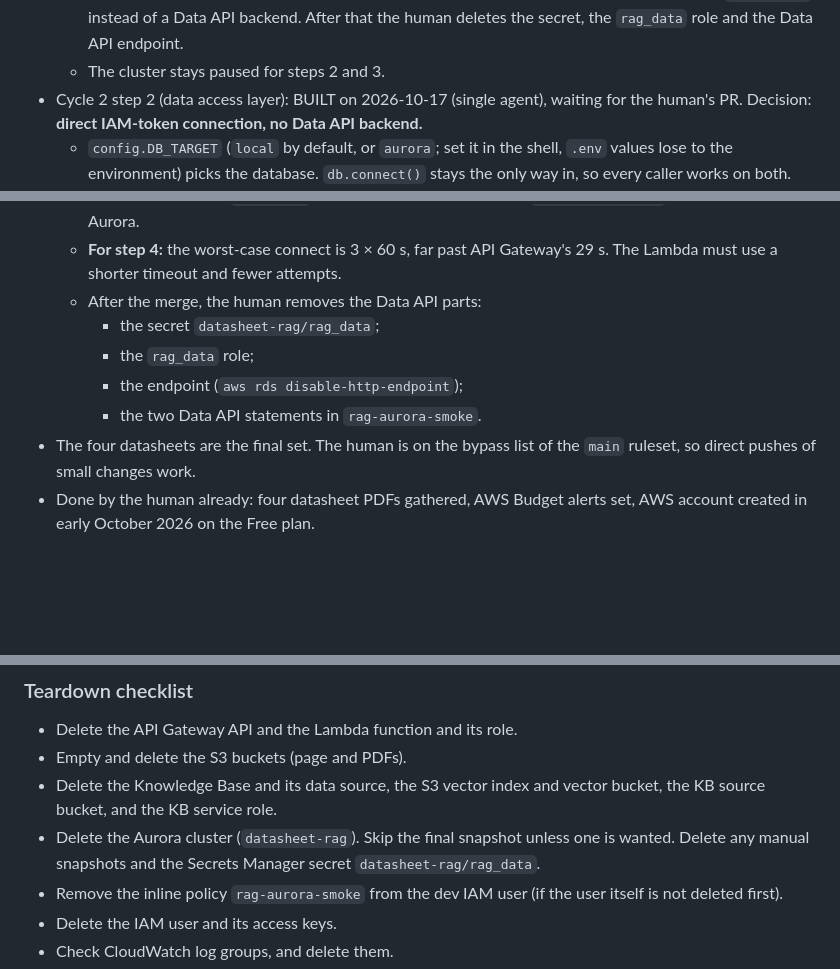
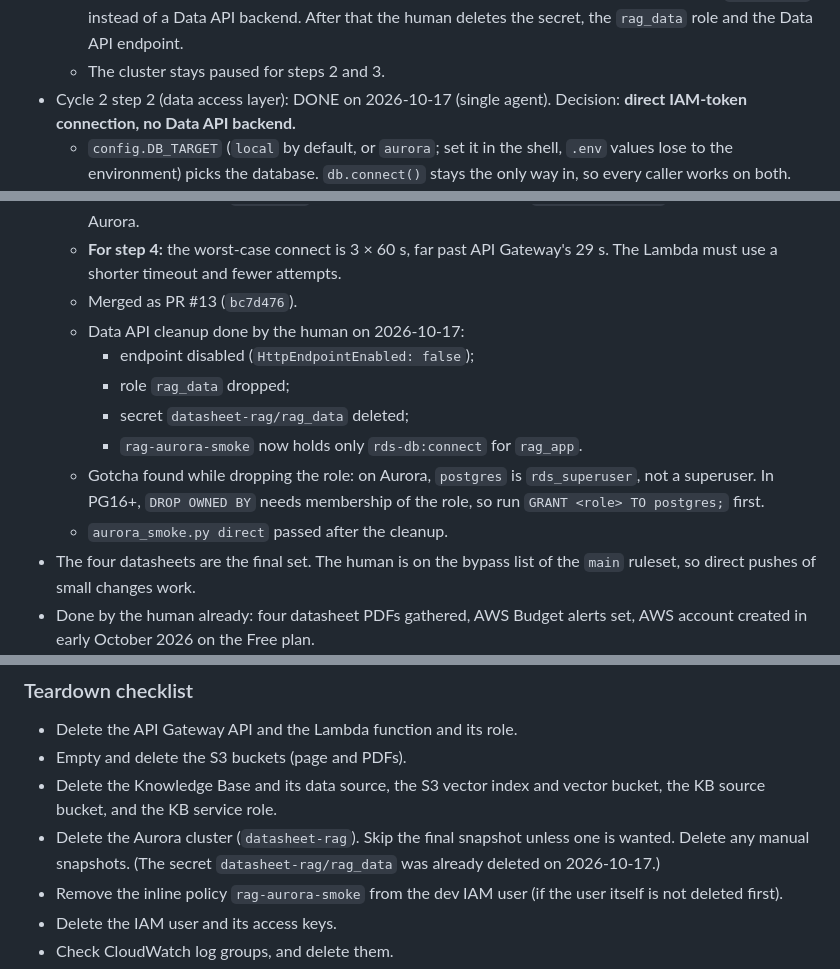
Before and after one commit to mibrahim20071030/RAG-Pipeline, a Markdown page: CLAUDE.md, 3 parts joined by grey strips. GitHub-like rendering; blank space fills up the shorter version.

```diff
--- a/CLAUDE.md
+++ b/CLAUDE.md
@@ -165,7 +165,7 @@ This file is the build plan. Read it fully before writing code. Work one layer a
   - Code review done and recorded (1 of 2): 8 of 10 findings fixed (certificate check, search_path SQL moved to `db.use_schema`, one Data API client, empty `AURORA_PORT`, and smaller ones). 862 tests pass.
   - Recommendation for step 2 (to be decided in its plan): the **direct IAM-token connection** in `db.connect` instead of a Data API backend. After that the human deletes the secret, the `rag_data` role and the Data API endpoint.
   - The cluster stays paused for steps 2 and 3.
-- Cycle 2 step 2 (data access layer): BUILT on 2026-10-17 (single agent), waiting for the human's PR. Decision: **direct IAM-token connection, no Data API backend.**
+- Cycle 2 step 2 (data access layer): DONE on 2026-10-17 (single agent). Decision: **direct IAM-token connection, no Data API backend.**
   - `config.DB_TARGET` (`local` by default, or `aurora`; set it in the shell, `.env` values lose to the environment) picks the database. `db.connect()` stays the only way in, so every caller works on both.
   - The Aurora path, `db._connect_aurora()`:
     - makes a fresh token with `generate_db_auth_token`;
@@ -179,11 +179,14 @@ This file is the build plan. Read it fully before writing code. Work one layer a
   - Code review done and recorded (1 of 2). 7 of 9 findings fixed: a 5 s pause between attempts (`AURORA_RETRY_PAUSE_S`), a warning logged per failed attempt, a cached RDS client, the connection closed if setting the schema fails, and a wider skip guard in `conftest.py`. 869 tests pass.
   - The DB tests follow `DB_TARGET` on purpose, so a shell left with `DB_TARGET=aurora` runs them on Aurora.
   - **For step 4:** the worst-case connect is 3 × 60 s, far past API Gateway's 29 s. The Lambda must use a shorter timeout and fewer attempts.
-  - After the merge, the human removes the Data API parts:
-    - the secret `datasheet-rag/rag_data`;
-    - the `rag_data` role;
-    - the endpoint (`aws rds disable-http-endpoint`);
-    - the two Data API statements in `rag-aurora-smoke`.
+  - Merged as PR #13 (`bc7d476`).
+  - Data API cleanup done by the human on 2026-10-17:
+    - endpoint disabled (`HttpEndpointEnabled: false`);
+    - role `rag_data` dropped;
+    - secret `datasheet-rag/rag_data` deleted;
+    - `rag-aurora-smoke` now holds only `rds-db:connect` for `rag_app`.
+  - Gotcha found while dropping the role: on Aurora, `postgres` is `rds_superuser`, not a superuser. In PG16+, `DROP OWNED BY` needs membership of the role, so run `GRANT <role> TO postgres;` first.
+  - `aurora_smoke.py direct` passed after the cleanup.
 - The four datasheets are the final set. The human is on the bypass list of the `main` ruleset, so direct pushes of small changes work.
 - Done by the human already: four datasheet PDFs gathered, AWS Budget alerts set, AWS account created in early October 2026 on the Free plan.
 
@@ -515,7 +518,7 @@ Order of work, each with a test written when the step starts:
 - Delete the API Gateway API and the Lambda function and its role.
 - Empty and delete the S3 buckets (page and PDFs).
 - Delete the Knowledge Base and its data source, the S3 vector index and vector bucket, the KB source bucket, and the KB service role.
-- Delete the Aurora cluster (`datasheet-rag`). Skip the final snapshot unless one is wanted. Delete any manual snapshots and the Secrets Manager secret `datasheet-rag/rag_data`.
+- Delete the Aurora cluster (`datasheet-rag`). Skip the final snapshot unless one is wanted. Delete any manual snapshots. (The secret `datasheet-rag/rag_data` was already deleted on 2026-10-17.)
 - Remove the inline policy `rag-aurora-smoke` from the dev IAM user (if the user itself is not deleted first).
 - Delete the IAM user and its access keys.
 - Check CloudWatch log groups, and delete them.
```
Also changed, not shown: progress.md (+14 -4 lines).
